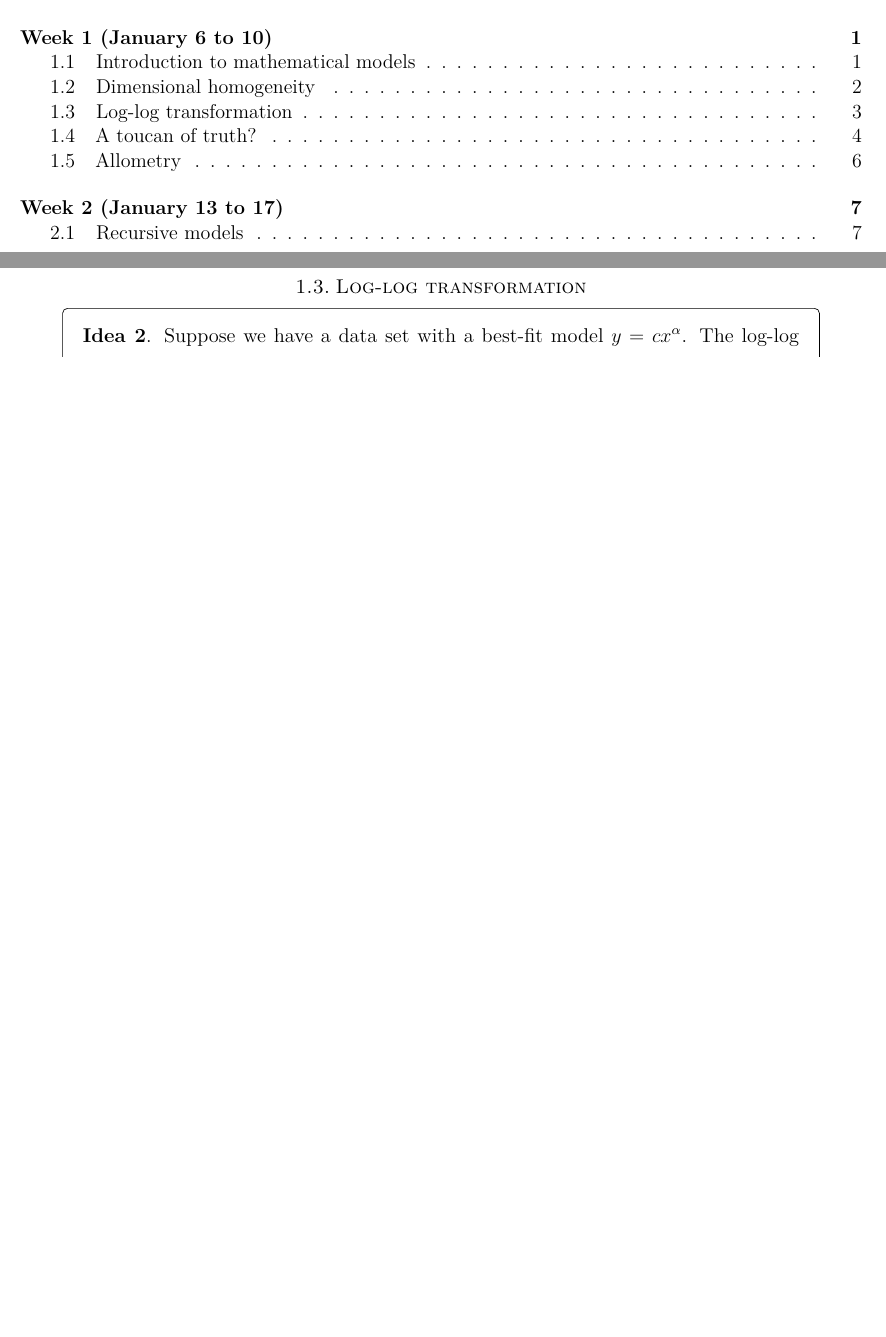
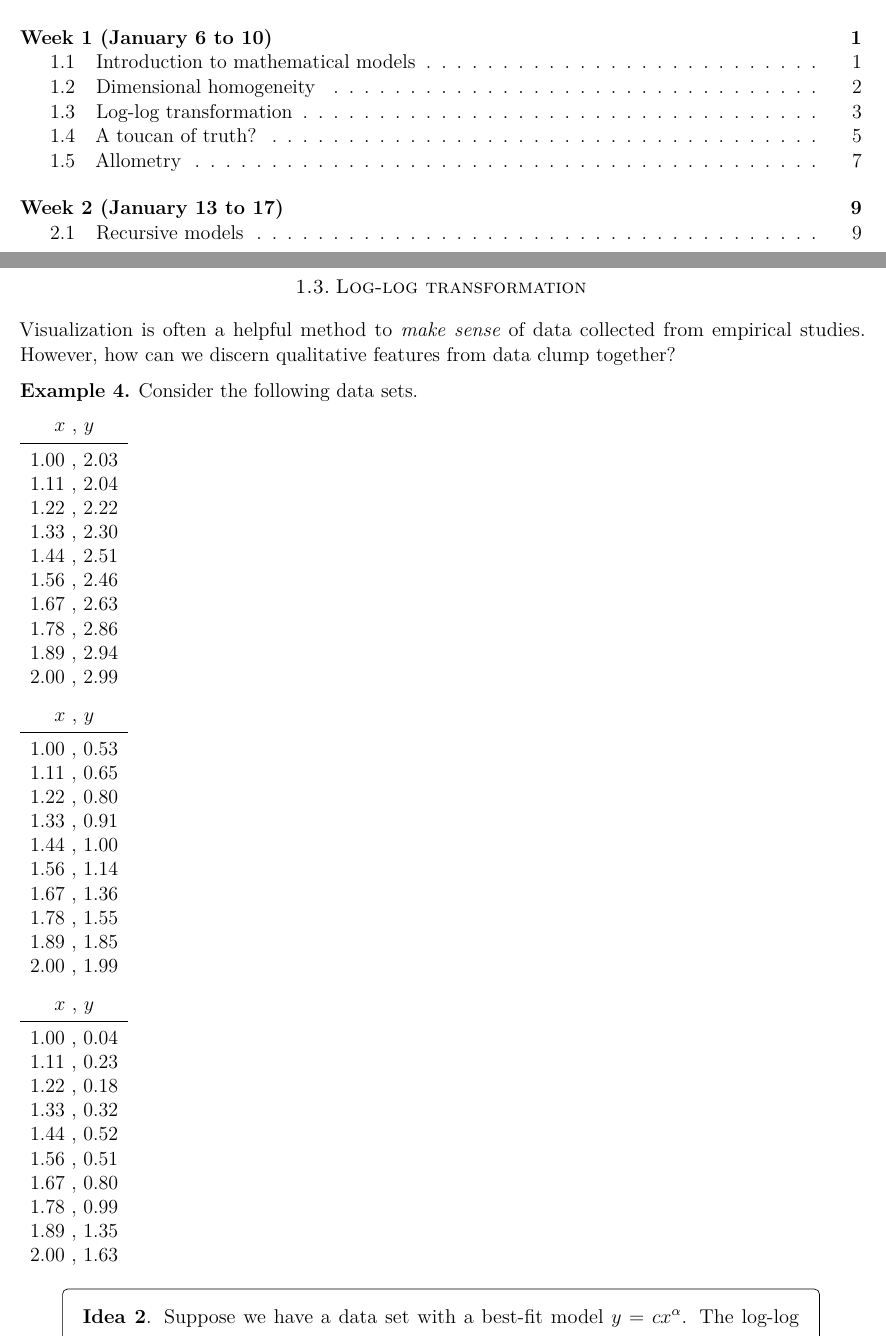
Before and after one commit to ktychan/applmath1201, a LaTeX book (main.tex, which reads lessons/intro-log-log-transformation.tex): two parts of pages 3 and 7 of 42 before the commit and two parts of pages 3 and 7 of 44 after it, joined at a grey line, cut so that both start at the same text, the shorter picture padded with empty space. Compiled offline with LuaLaTeX; a LaTeX package or settings file that is missing is left out.

Commit message:
added a perturbed data generator to log-log transformation.

```diff
--- a/lessons/intro-log-log-transformation.tex
+++ b/lessons/intro-log-log-transformation.tex
@@ -1,6 +1,57 @@
 %! TeX program = lualatex
 \documentclass[../main.tex]{subfiles}
 \begin{document} \section{Log-log transformation}
+
+Visualization is often a helpful method to \emph{make sense} of data collected from empirical studies. However, how can we discern qualitative features from data clump together?
+
+\begin{example}
+  Consider the following data sets.
+
+  \begin{luacode}
+    function generate_noisy_data(f, x_min, x_max, num_samples, noise_level)
+      local data = {}
+
+      -- Generate evenly spaced x values between x_min and x_max
+      local step = (x_max - x_min) / (num_samples - 1)
+
+      for i = 0, num_samples - 1 do
+        local x = x_min + i * step
+        local y = f(x)
+
+        -- Add random noise to y (perturbation)
+        local noise = math.random() * 2 * noise_level - noise_level  -- noise between -noise_level and noise_level
+        y = y + noise
+
+        table.insert(data, {x = x, y = y})
+      end
+
+      return data
+    end
+
+    function print_data(data)
+      for _, point in ipairs(data) do
+        tex.print(string.format("%.2f , %.2f\\\\", point.x, point.y))
+      end
+    end
+  \end{luacode}
+
+  \begin{tabular}{c}
+    \(x\) , \(y\) \\\midrule
+    \directlua{print_data(generate_noisy_data(function(x) return x + 1 end, 1, 2, 10, 0.1))}
+  \end{tabular}
+
+
+  \begin{tabular}{c}
+    \(x\) , \(y\) \\\midrule
+    \directlua{print_data(generate_noisy_data(function(x) return 0.5*x*x end, 1, 2, 10, 0.1))}
+  \end{tabular}
+
+
+  \begin{tabular}{c}
+    \(x\) , \(y\) \\\midrule
+    \directlua{print_data(generate_noisy_data(function(x) return 0.1*x*x*x*x end, 1, 2, 10, 0.1))}
+  \end{tabular}
+\end{example}
 
 \begin{mdframed}[style=simple]
   \textbf{Idea 2}. Suppose we have a data set with a best-fit model \(y = c x^{\alpha}\).
```
